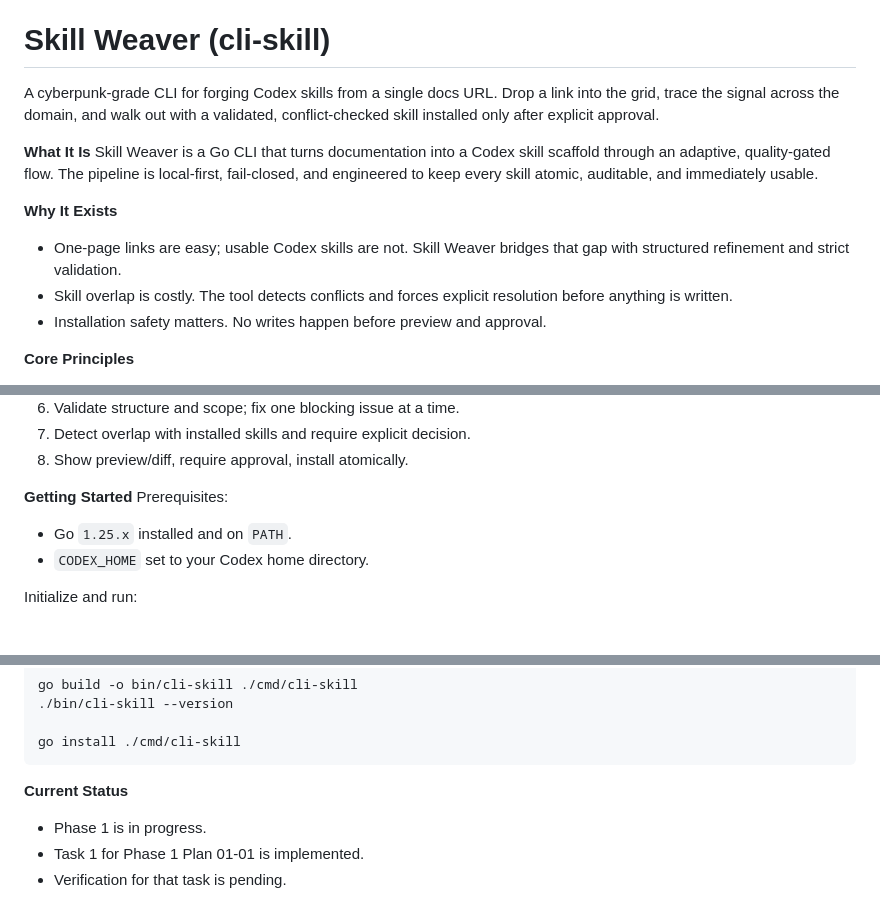
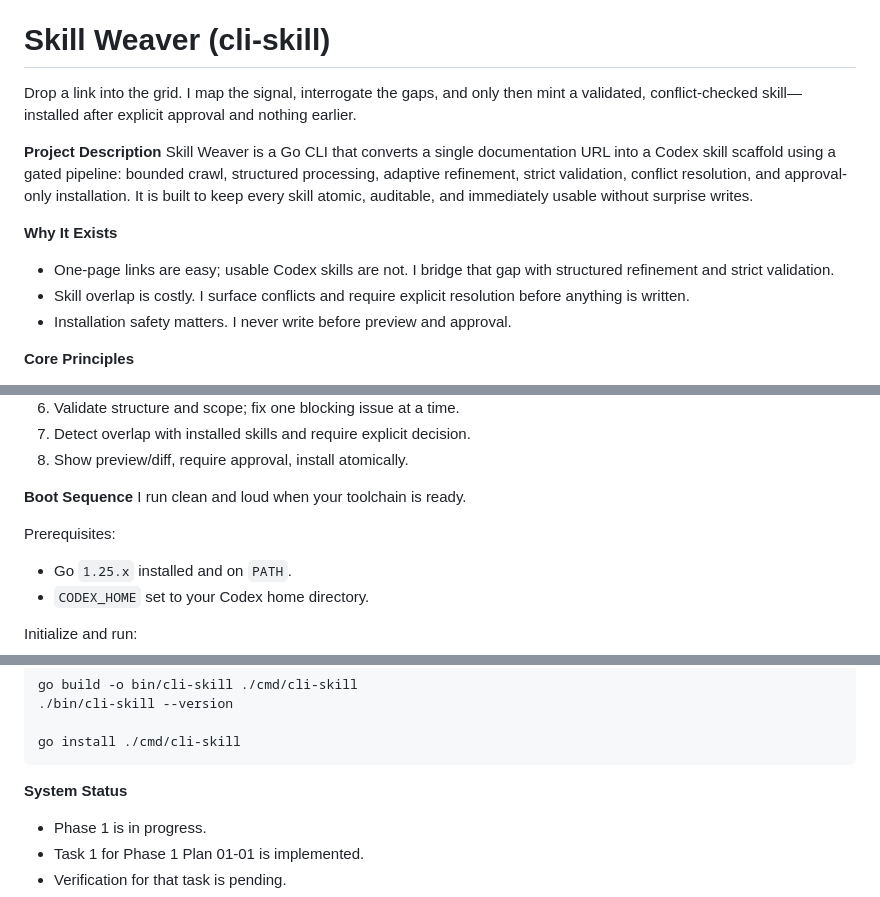
Before and after one commit to Nickbohm555/skill-cli, a Markdown page: README.md, 3 parts joined by grey strips. GitHub-like rendering; blank space fills up the shorter version.

Commit message:
Style README with neon tone

````diff
--- a/README.md
+++ b/README.md
@@ -1,14 +12,14 @@
 # Skill Weaver (cli-skill)
 
-A cyberpunk-grade CLI for forging Codex skills from a single docs URL. Drop a link into the grid, trace the signal across the domain, and walk out with a validated, conflict-checked skill installed only after explicit approval.
+Drop a link into the grid. I map the signal, interrogate the gaps, and only then mint a validated, conflict-checked skill—installed after explicit approval and nothing earlier.
 
-**What It Is**
-Skill Weaver is a Go CLI that turns documentation into a Codex skill scaffold through an adaptive, quality-gated flow. The pipeline is local-first, fail-closed, and engineered to keep every skill atomic, auditable, and immediately usable.
+**Project Description**
+Skill Weaver is a Go CLI that converts a single documentation URL into a Codex skill scaffold using a gated pipeline: bounded crawl, structured processing, adaptive refinement, strict validation, conflict resolution, and approval-only installation. It is built to keep every skill atomic, auditable, and immediately usable without surprise writes.
 
 **Why It Exists**
-- One-page links are easy; usable Codex skills are not. Skill Weaver bridges that gap with structured refinement and strict validation.
-- Skill overlap is costly. The tool detects conflicts and forces explicit resolution before anything is written.
-- Installation safety matters. No writes happen before preview and approval.
+- One-page links are easy; usable Codex skills are not. I bridge that gap with structured refinement and strict validation.
+- Skill overlap is costly. I surface conflicts and require explicit resolution before anything is written.
+- Installation safety matters. I never write before preview and approval.
 
 **Core Principles**
 - Local-first pipeline with deterministic output boundaries.
@@ -111,7 +124,9 @@ Planned internal packages (phase-aligned):
 7. Detect overlap with installed skills and require explicit decision.
 8. Show preview/diff, require approval, install atomically.
 
-**Getting Started**
+**Boot Sequence**
+I run clean and loud when your toolchain is ready.
+
 Prerequisites:
 - Go `1.25.x` installed and on `PATH`.
 - `CODEX_HOME` set to your Codex home directory.
@@ -140,7 +155,7 @@ go build -o bin/cli-skill ./cmd/cli-skill
 go install ./cmd/cli-skill
 ```
 
-**Current Status**
+**System Status**
 - Phase 1 is in progress.
 - Task 1 for Phase 1 Plan 01-01 is implemented.
 - Verification for that task is pending.
````
Also changed, not shown: other parts of README.md (+13 -0 lines).
